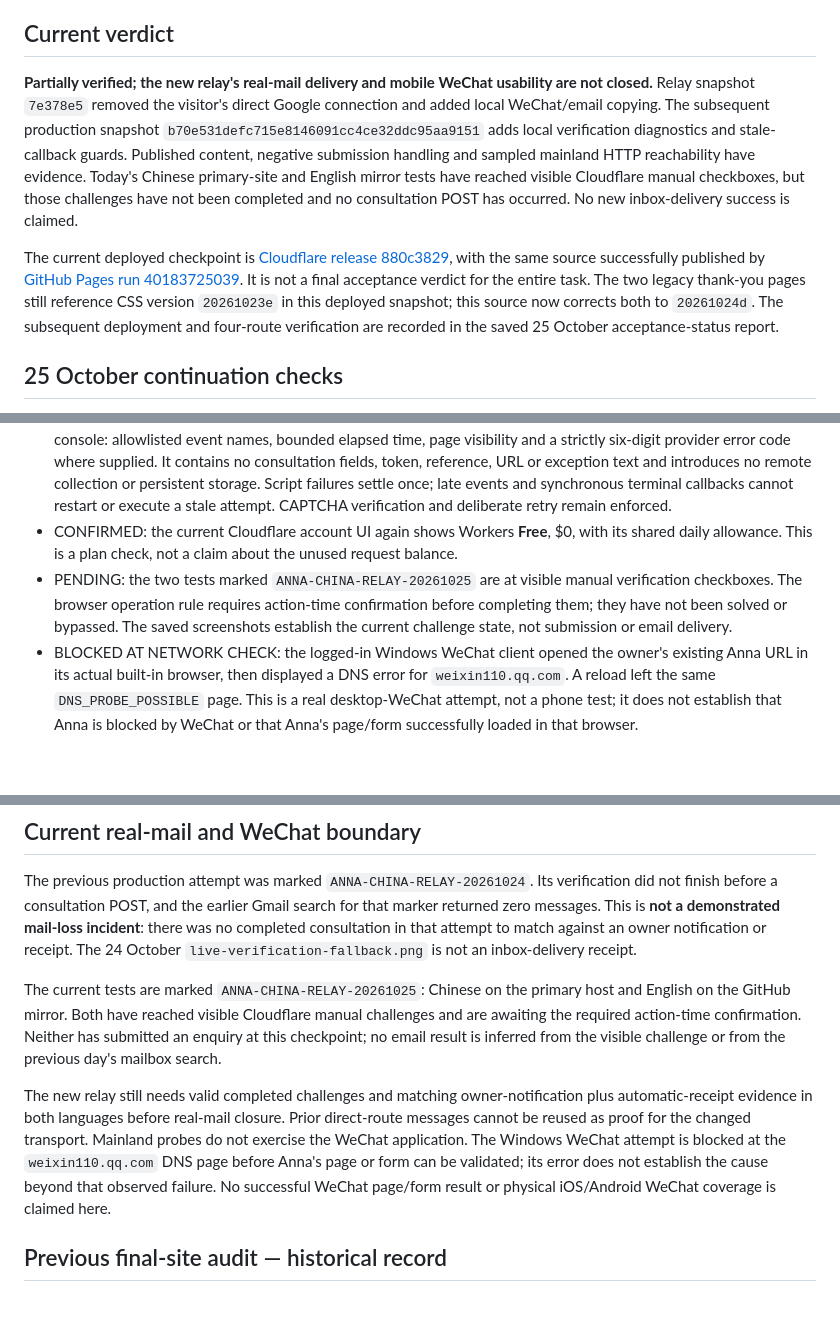
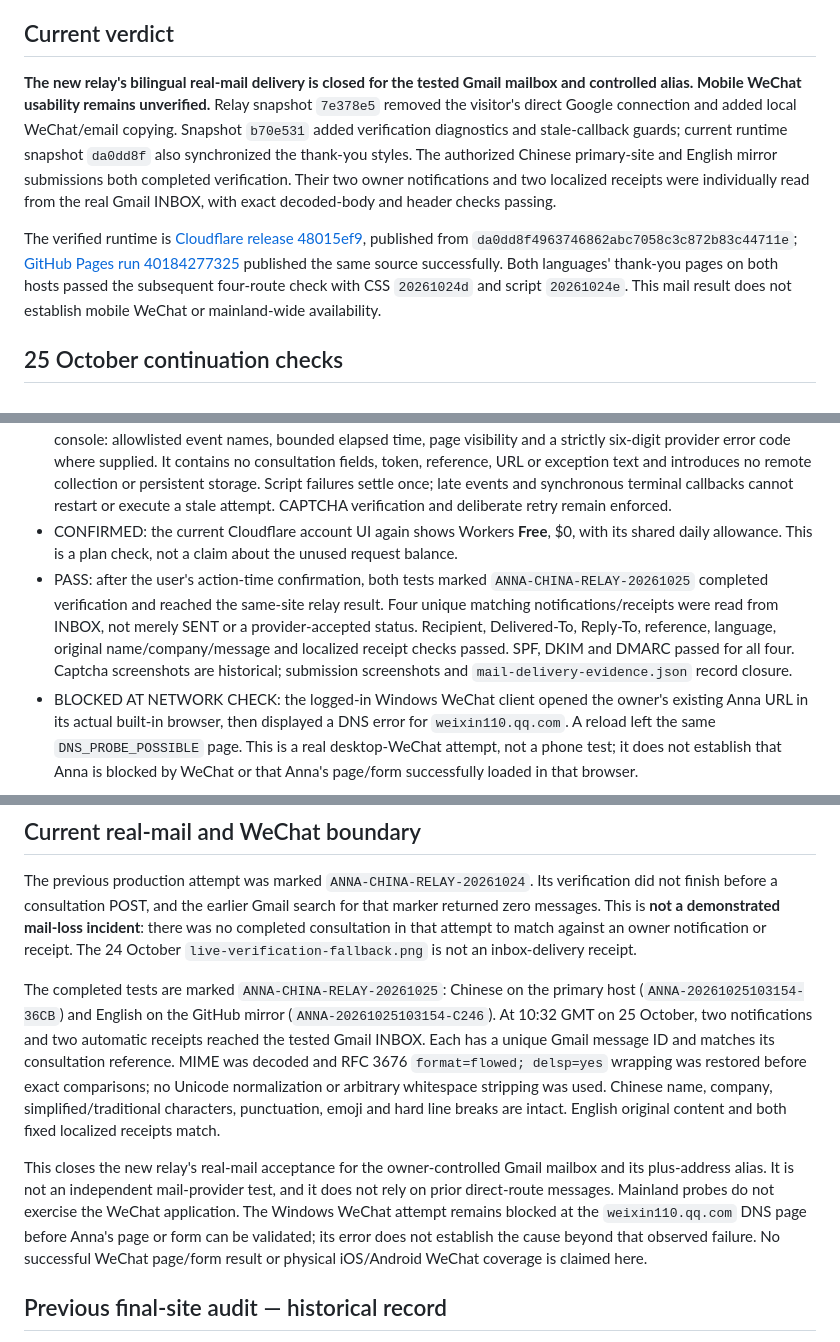
Before and after one commit to KeWangFX/anna-ai-studios, a Markdown page: design/qa.md, 3 parts joined by grey strips. Rendered like a GitHub page; blank space fills up the shorter version.

Commit message:
Record verified bilingual relay email delivery

```diff
--- a/design/qa.md
+++ b/design/qa.md
@@ -4,9 +4,9 @@ Checkpoint: 25 October 2026, Europe/London. The 24 October mainland measurements
 
 ## Current verdict
 
-**Partially verified; the new relay's real-mail delivery and mobile WeChat usability are not closed.** Relay snapshot `7e378e5` removed the visitor's direct Google connection and added local WeChat/email copying. The subsequent production snapshot `b70e531defc715e8146091cc4ce32ddc95aa9151` adds local verification diagnostics and stale-callback guards. Published content, negative submission handling and sampled mainland HTTP reachability have evidence. Today's Chinese primary-site and English mirror tests have reached visible Cloudflare manual checkboxes, but those challenges have not been completed and no consultation POST has occurred. No new inbox-delivery success is claimed.
+**The new relay's bilingual real-mail delivery is closed for the tested Gmail mailbox and controlled alias. Mobile WeChat usability remains unverified.** Relay snapshot `7e378e5` removed the visitor's direct Google connection and added local WeChat/email copying. Snapshot `b70e531` added verification diagnostics and stale-callback guards; current runtime snapshot `da0dd8f` also synchronized the thank-you styles. The authorized Chinese primary-site and English mirror submissions both completed verification. Their two owner notifications and two localized receipts were individually read from the real Gmail INBOX, with exact decoded-body and header checks passing.
 
-The current deployed checkpoint is [Cloudflare release 880c3829](https://880c3829.anna-ai-studios.pages.dev), with the same source successfully published by [GitHub Pages run 40183725039](https://github.com/KeWangFX/anna-ai-studios/actions/runs/40183725039). It is not a final acceptance verdict for the entire task. The two legacy thank-you pages still reference CSS version `20261023e` in this deployed snapshot; this source now corrects both to `20261024d`. The subsequent deployment and four-route verification are recorded in the saved 25 October acceptance-status report.
+The verified runtime is [Cloudflare release 48015ef9](https://48015ef9.anna-ai-studios.pages.dev), published from `da0dd8f4963746862abc7058c3c872b83c44711e`; [GitHub Pages run 40184277325](https://github.com/KeWangFX/anna-ai-studios/actions/runs/40184277325) published the same source successfully. Both languages' thank-you pages on both hosts passed the subsequent four-route check with CSS `20261024d` and script `20261024e`. This mail result does not establish mobile WeChat or mainland-wide availability.
 
 ## 25 October continuation checks
 
@@ -14,7 +14,7 @@ The current deployed checkpoint is [Cloudflare release 880c3829](https://880c382
 - PASS: 32 production page/resource GETs across the primary host and GitHub mirror returned HTTP 200 and matched the saved `b70e531` source after text line-ending normalization. All 12 HTML documents that load the shared script, on each host, reference `script.js?v=20261024e`. The raw CSS files also match saved source. The four deployed thank-you-page responses (two routes on two hosts) retain the older CSS query noted above; the evidence records that version discrepancy rather than treating it as missing CSS content.
 - PASS: verification diagnostics and callback guards are deployed. Diagnostic output is confined to the local browser console: allowlisted event names, bounded elapsed time, page visibility and a strictly six-digit provider error code where supplied. It contains no consultation fields, token, reference, URL or exception text and introduces no remote collection or persistent storage. Script failures settle once; late events and synchronous terminal callbacks cannot restart or execute a stale attempt. CAPTCHA verification and deliberate retry remain enforced.
 - CONFIRMED: the current Cloudflare account UI again shows Workers **Free**, $0, with its shared daily allowance. This is a plan check, not a claim about the unused request balance.
-- PENDING: the two tests marked `ANNA-CHINA-RELAY-20261025` are at visible manual verification checkboxes. The browser operation rule requires action-time confirmation before completing them; they have not been solved or bypassed. The saved screenshots establish the current challenge state, not submission or email delivery.
+- PASS: after the user's action-time confirmation, both tests marked `ANNA-CHINA-RELAY-20261025` completed verification and reached the same-site relay result. Four unique matching notifications/receipts were read from INBOX, not merely SENT or a provider-accepted status. Recipient, Delivered-To, Reply-To, reference, language, original name/company/message and localized receipt checks passed. SPF, DKIM and DMARC passed for all four. Captcha screenshots are historical; submission screenshots and `mail-delivery-evidence.json` record closure.
 - BLOCKED AT NETWORK CHECK: the logged-in Windows WeChat client opened the owner's existing Anna URL in its actual built-in browser, then displayed a DNS error for `weixin110.qq.com`. A reload left the same `DNS_PROBE_POSSIBLE` page. This is a real desktop-WeChat attempt, not a phone test; it does not establish that Anna is blocked by WeChat or that Anna's page/form successfully loaded in that browser.
 
 Evidence in the 25 October directory: `published-content-check.json`, `workers-free-plan.txt`, `current-chinese-captcha.png`, `current-english-captcha.png`, `wechat-desktop-dns-error.png` and `wechat-desktop-dns-error.txt`.
@@ -70,9 +70,9 @@ Evidence: `workers-free-plan.png`, `cloudflare-fail-closed.png`, the maintained
 
 The previous production attempt was marked `ANNA-CHINA-RELAY-20261024`. Its verification did not finish before a consultation POST, and the earlier Gmail search for that marker returned zero messages. This is **not a demonstrated mail-loss incident**: there was no completed consultation in that attempt to match against an owner notification or receipt. The 24 October `live-verification-fallback.png` is not an inbox-delivery receipt.
 
-The current tests are marked `ANNA-CHINA-RELAY-20261025`: Chinese on the primary host and English on the GitHub mirror. Both have reached visible Cloudflare manual challenges and are awaiting the required action-time confirmation. Neither has submitted an enquiry at this checkpoint; no email result is inferred from the visible challenge or from the previous day's mailbox search.
+The completed tests are marked `ANNA-CHINA-RELAY-20261025`: Chinese on the primary host (`ANNA-20261025103154-36CB`) and English on the GitHub mirror (`ANNA-20261025103154-C246`). At 10:32 GMT on 25 October, two notifications and two automatic receipts reached the tested Gmail INBOX. Each has a unique Gmail message ID and matches its consultation reference. MIME was decoded and RFC 3676 `format=flowed; delsp=yes` wrapping was restored before exact comparisons; no Unicode normalization or arbitrary whitespace stripping was used. Chinese name, company, simplified/traditional characters, punctuation, emoji and hard line breaks are intact. English original content and both fixed localized receipts match.
 
-The new relay still needs valid completed challenges and matching owner-notification plus automatic-receipt evidence in both languages before real-mail closure. Prior direct-route messages cannot be reused as proof for the changed transport. Mainland probes do not exercise the WeChat application. The Windows WeChat attempt is blocked at the `weixin110.qq.com` DNS page before Anna's page or form can be validated; its error does not establish the cause beyond that observed failure. No successful WeChat page/form result or physical iOS/Android WeChat coverage is claimed here.
+This closes the new relay's real-mail acceptance for the owner-controlled Gmail mailbox and its plus-address alias. It is not an independent mail-provider test, and it does not rely on prior direct-route messages. Mainland probes do not exercise the WeChat application. The Windows WeChat attempt remains blocked at the `weixin110.qq.com` DNS page before Anna's page or form can be validated; its error does not establish the cause beyond that observed failure. No successful WeChat page/form result or physical iOS/Android WeChat coverage is claimed here.
 
 ## Previous final-site audit — historical record
 
```
Also changed, not shown: other parts of design/qa.md (+1 -1 lines).
